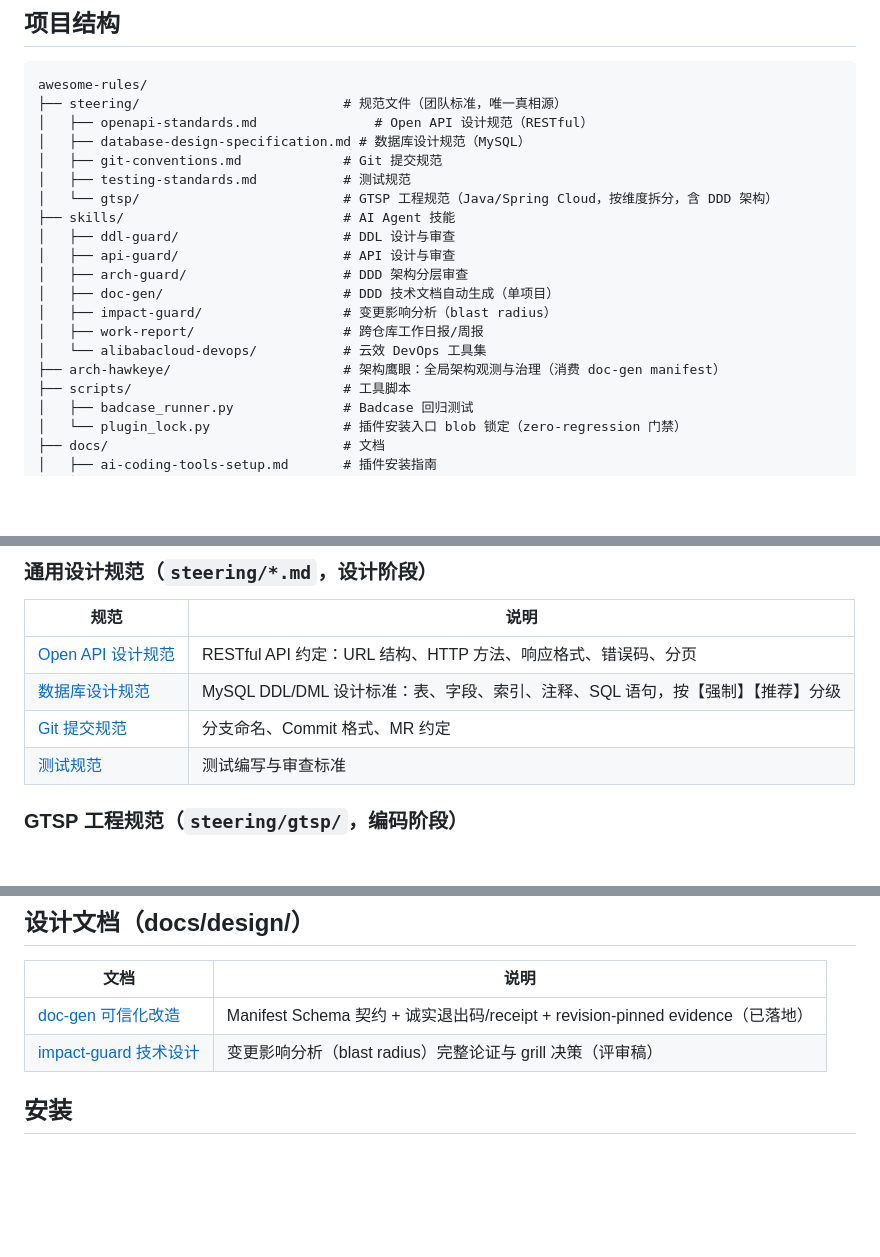
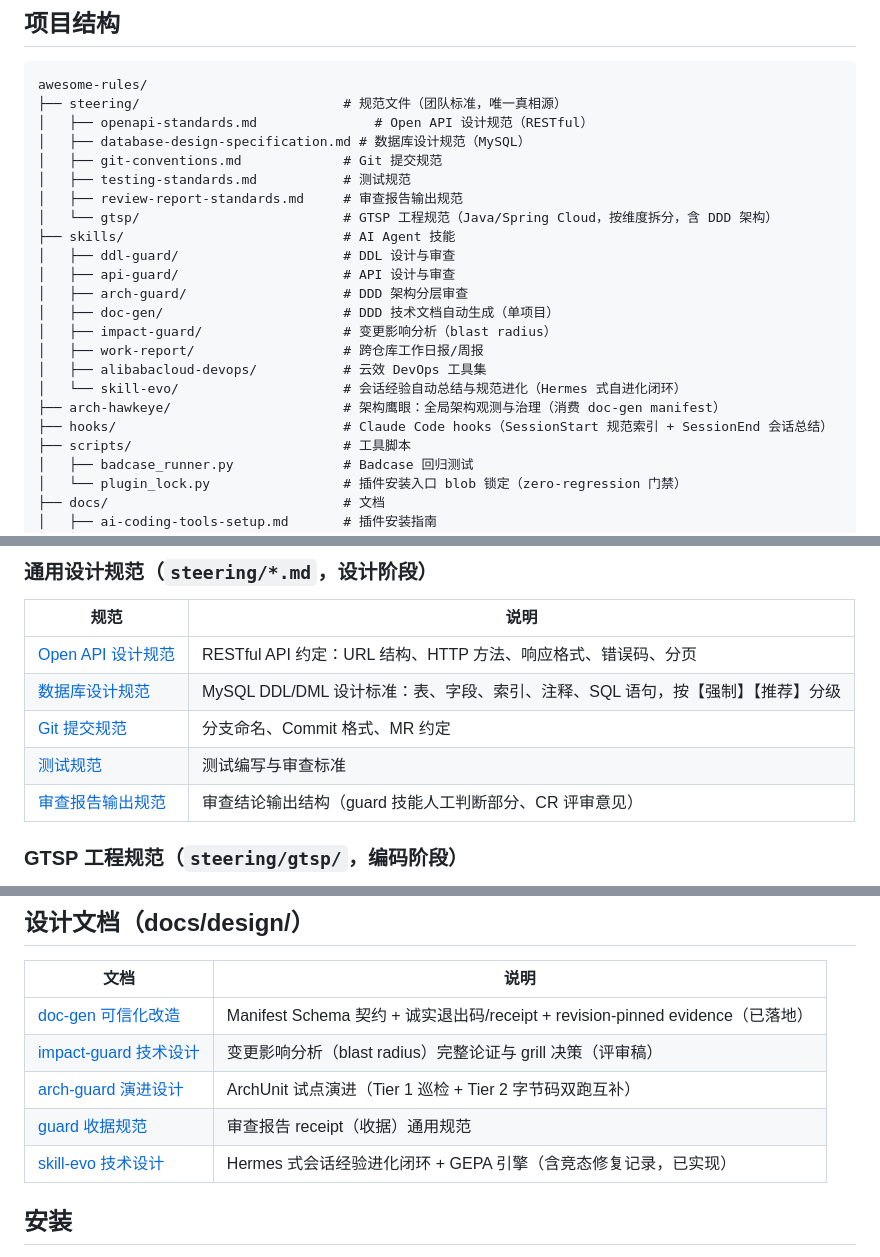
Before and after one commit to im47cn/awesome-rules, a Markdown page: README.md, 3 parts joined by grey strips. GitHub-like rendering; blank space fills up the shorter version.

Commit message:
docs: README 目录树与索引同步（skill-evo/hooks/审查规范/三份设计文档）

```diff
--- a/README.md
+++ b/README.md
@@ -11,6 +11,7 @@ awesome-rules/
 │   ├── database-design-specification.md # 数据库设计规范（MySQL）
 │   ├── git-conventions.md             # Git 提交规范
 │   ├── testing-standards.md           # 测试规范
+│   ├── review-report-standards.md     # 审查报告输出规范
 │   └── gtsp/                          # GTSP 工程规范（Java/Spring Cloud，按维度拆分，含 DDD 架构）
 ├── skills/                            # AI Agent 技能
 │   ├── ddl-guard/                     # DDL 设计与审查
@@ -19,8 +20,10 @@ awesome-rules/
 │   ├── doc-gen/                       # DDD 技术文档自动生成（单项目）
 │   ├── impact-guard/                  # 变更影响分析（blast radius）
 │   ├── work-report/                   # 跨仓库工作日报/周报
-│   └── alibabacloud-devops/           # 云效 DevOps 工具集
+│   ├── alibabacloud-devops/           # 云效 DevOps 工具集
+│   └── skill-evo/                     # 会话经验自动总结与规范进化（Hermes 式自进化闭环）
 ├── arch-hawkeye/                      # 架构鹰眼：全局架构观测与治理（消费 doc-gen manifest）
+├── hooks/                             # Claude Code hooks（SessionStart 规范索引 + SessionEnd 会话总结）
 ├── scripts/                           # 工具脚本
 │   ├── badcase_runner.py              # Badcase 回归测试
 │   └── plugin_lock.py                 # 插件安装入口 blob 锁定（zero-regression 门禁）
@@ -50,6 +53,7 @@ awesome-rules/
 | [数据库设计规范](steering/database-design-specification.md) | MySQL DDL/DML 设计标准：表、字段、索引、注释、SQL 语句，按【强制】【推荐】分级 |
 | [Git 提交规范](steering/git-conventions.md) | 分支命名、Commit 格式、MR 约定 |
 | [测试规范](steering/testing-standards.md) | 测试编写与审查标准 |
+| [审查报告输出规范](steering/review-report-standards.md) | 审查结论输出结构（guard 技能人工判断部分、CR 评审意见） |
 
 ### GTSP 工程规范（`steering/gtsp/`，编码阶段）
 
@@ -83,6 +88,9 @@ Java/Spring Cloud 微服务（`gtsp-*`/`fss-*`）编码规范，按维度拆分
 | --- | --- |
 | [doc-gen 可信化改造](docs/design/doc-gen-contract-design.md) | Manifest Schema 契约 + 诚实退出码/receipt + revision-pinned evidence（已落地） |
 | [impact-guard 技术设计](docs/design/impact-guard-design.md) | 变更影响分析（blast radius）完整论证与 grill 决策（评审稿） |
+| [arch-guard 演进设计](docs/design/arch-guard-evolution-design.md) | ArchUnit 试点演进（Tier 1 巡检 + Tier 2 字节码双跑互补） |
+| [guard 收据规范](docs/design/guard-receipt-spec.md) | 审查报告 receipt（收据）通用规范 |
+| [skill-evo 技术设计](docs/design/skill-evo-design.md) | Hermes 式会话经验进化闭环 + GEPA 引擎（含竞态修复记录，已实现） |
 
 ## 安装
 
```
Also changed, not shown: other parts of README.md (+1 -0 lines).
